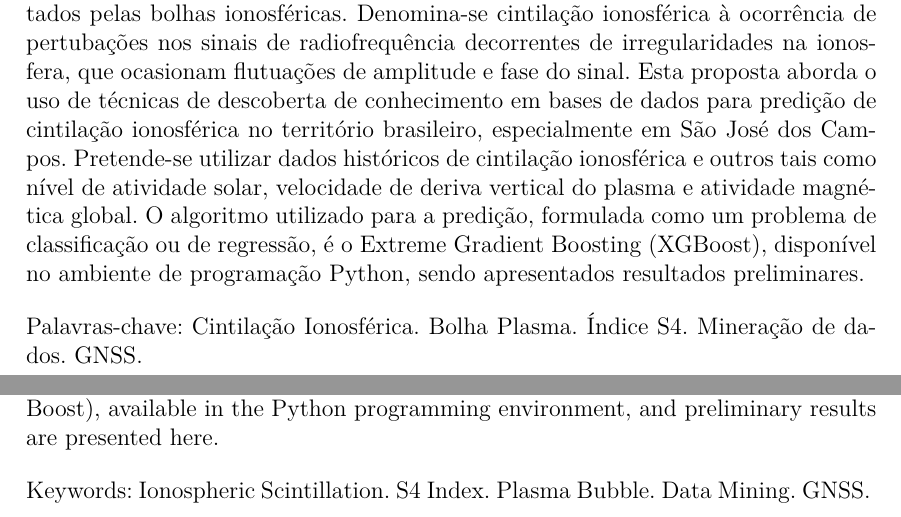
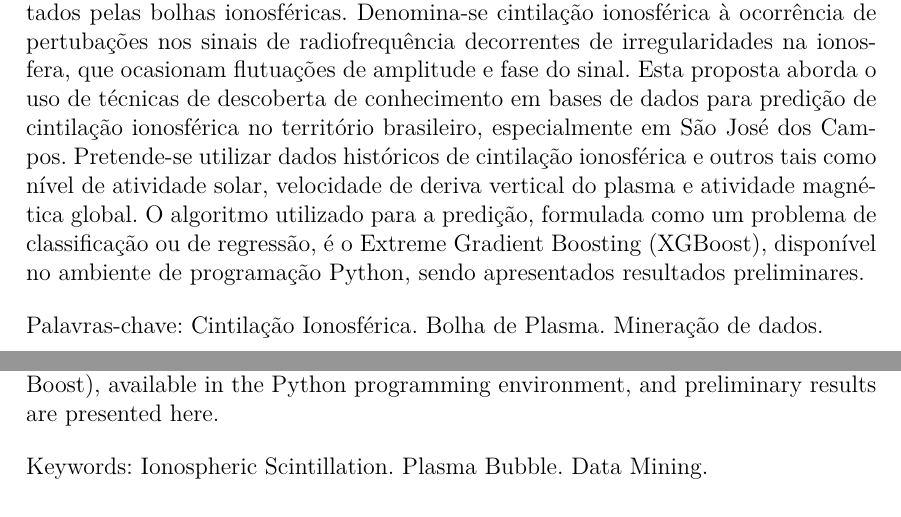
Before and after one commit to retiarus/proposta, a LaTeX document (publicacao.tex, which reads docs/doc_aux/abstract.tex, docs/doc_aux/resumo.tex): two parts of pages 5 and 7 of 94, joined at a grey line, cut so that both start at the same text. Compiled offline with pdfLaTeX; a LaTeX package or settings file that is missing is left out.

Commit message:
update keywords in resume and abstract

```diff
--- a/docs/doc_aux/abstract.tex
+++ b/docs/doc_aux/abstract.tex
@@ -18,11 +18,9 @@ The ionosphere is a layer of gas in the state of plasma that was ionized mainly
 
 \keywords{%
 	\palavrachave{Ionospheric Scintillation}%
-	\palavrachave{S4 Index}%
 	\palavrachave{Plasma Bubble}%
 %	\palavrachave{VTEC}%
 	\palavrachave{Data Mining}%
-	\palavrachave{GNSS}
 %	\palavrachave{Vale do Paraíba}
 }
 
--- a/docs/doc_aux/resumo.tex
+++ b/docs/doc_aux/resumo.tex
@@ -14,12 +14,8 @@ A ionosfera é composta basicamente por uma camada de gás em estado de plasma c
 
 \palavraschave{%
   \palavrachave{Cintilação Ionosférica}%
-  \palavrachave{Bolha Plasma}%
-  \palavrachave{Índice S4}%
-%  \palavrachave{VTEC}%
+  \palavrachave{Bolha de Plasma}%
   \palavrachave{Mineração de dados}%
-  \palavrachave{GNSS}
-%  \palavrachave{Vale do Paraíba}
 }
 
 \end{resumo}
```
